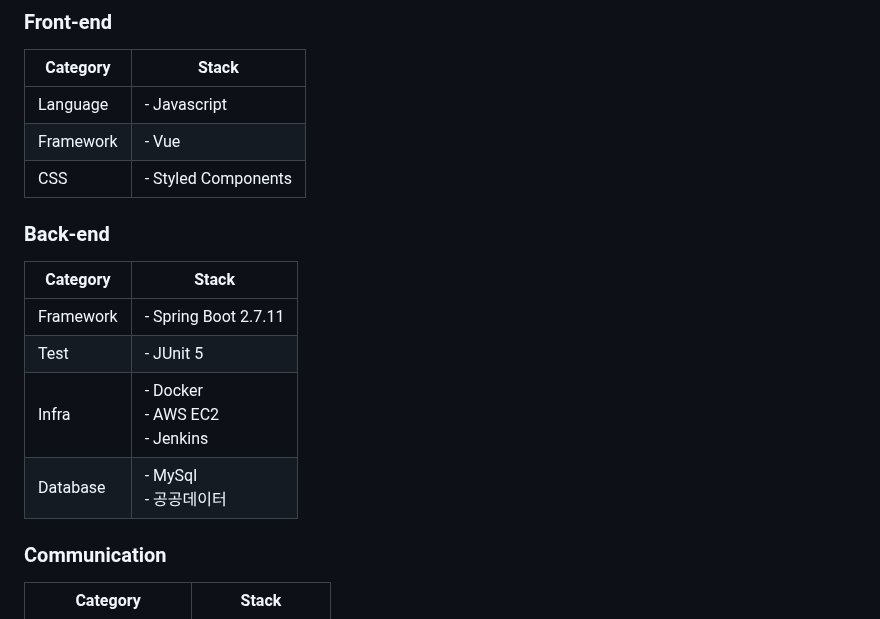
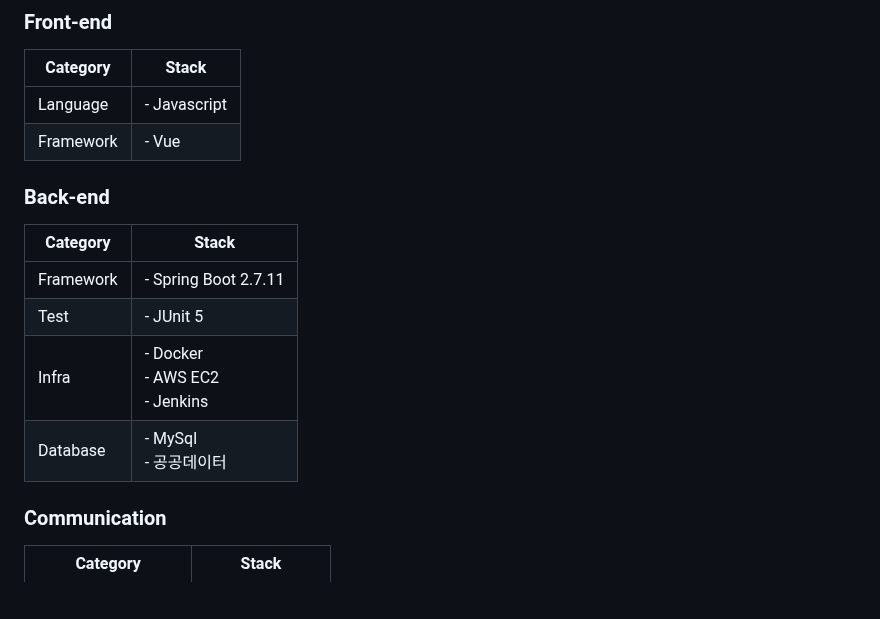
Before and after one commit to chlgksdbs/forJ, a Markdown page: README.md, the part around one of its changes. GitHub-like rendering; blank space fills up the shorter version.

Commit message:
docs: README.md 수정

```diff
--- a/README.md
+++ b/README.md
@@ -94,7 +94,6 @@
 | ----------------- | ------------------------------------------------------------------------------- |
 | Language          | - Javascript                                                                    |
 | Framework         | - Vue                                                                           |
-| CSS               | - Styled Components                                                         |
 
 ### Back-end
 | Category          | Stack                                                                           |
@@ -102,7 +101,7 @@
 | Framework         | - Spring Boot 2.7.11                                                            |
 | Test              | - JUnit 5                                                                       |
 | Infra             | - Docker <br>- AWS EC2 <br>- Jenkins <br>                                       |
-| Database          | - MySql <br>- 공공데이터                                                         |
+| Database          | - MySql <br>- 공공데이터                                                           |
 
 ### Communication
 | Category          | Stack                                                                           |
```
Also changed, not shown: other parts of README.md (+2 -2 lines).
